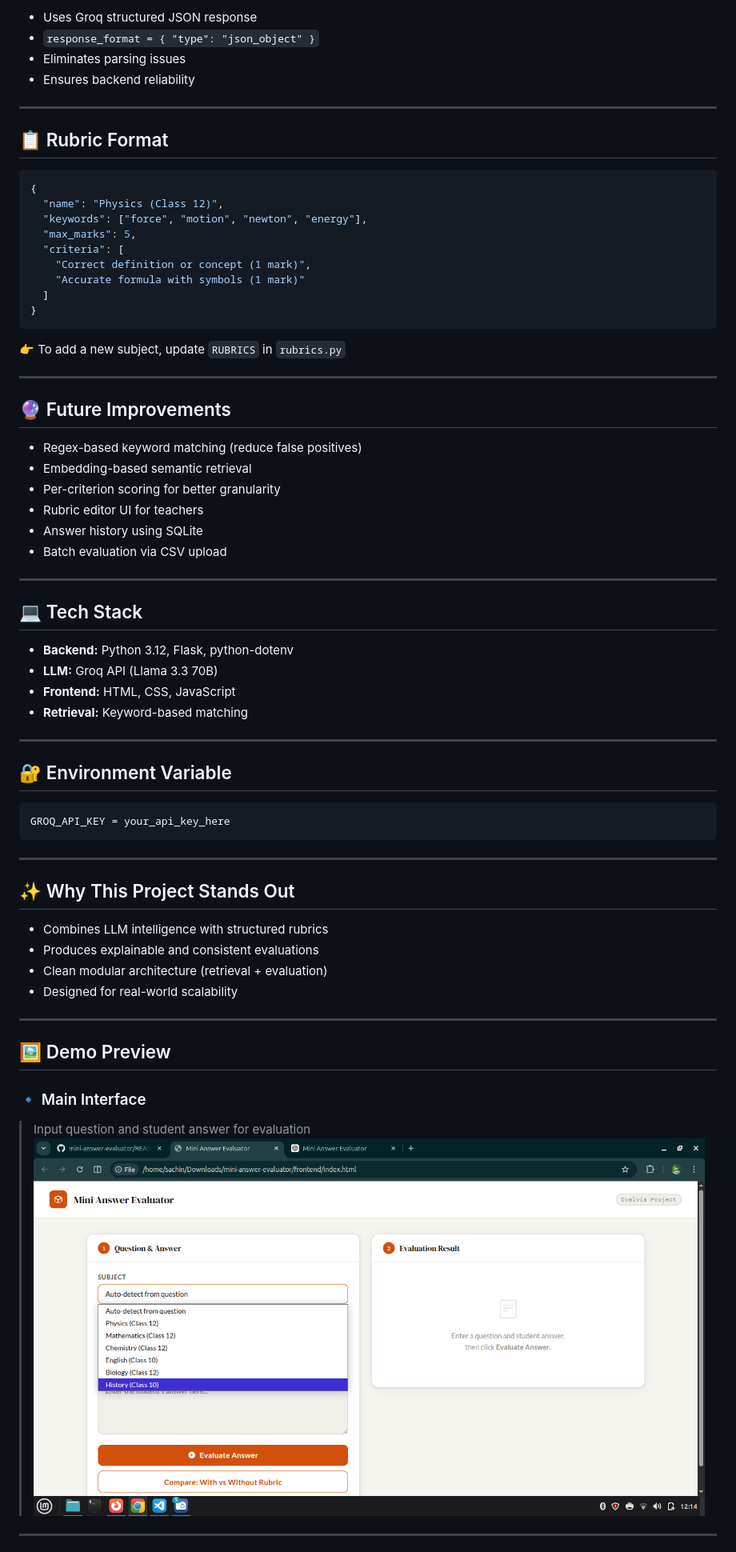
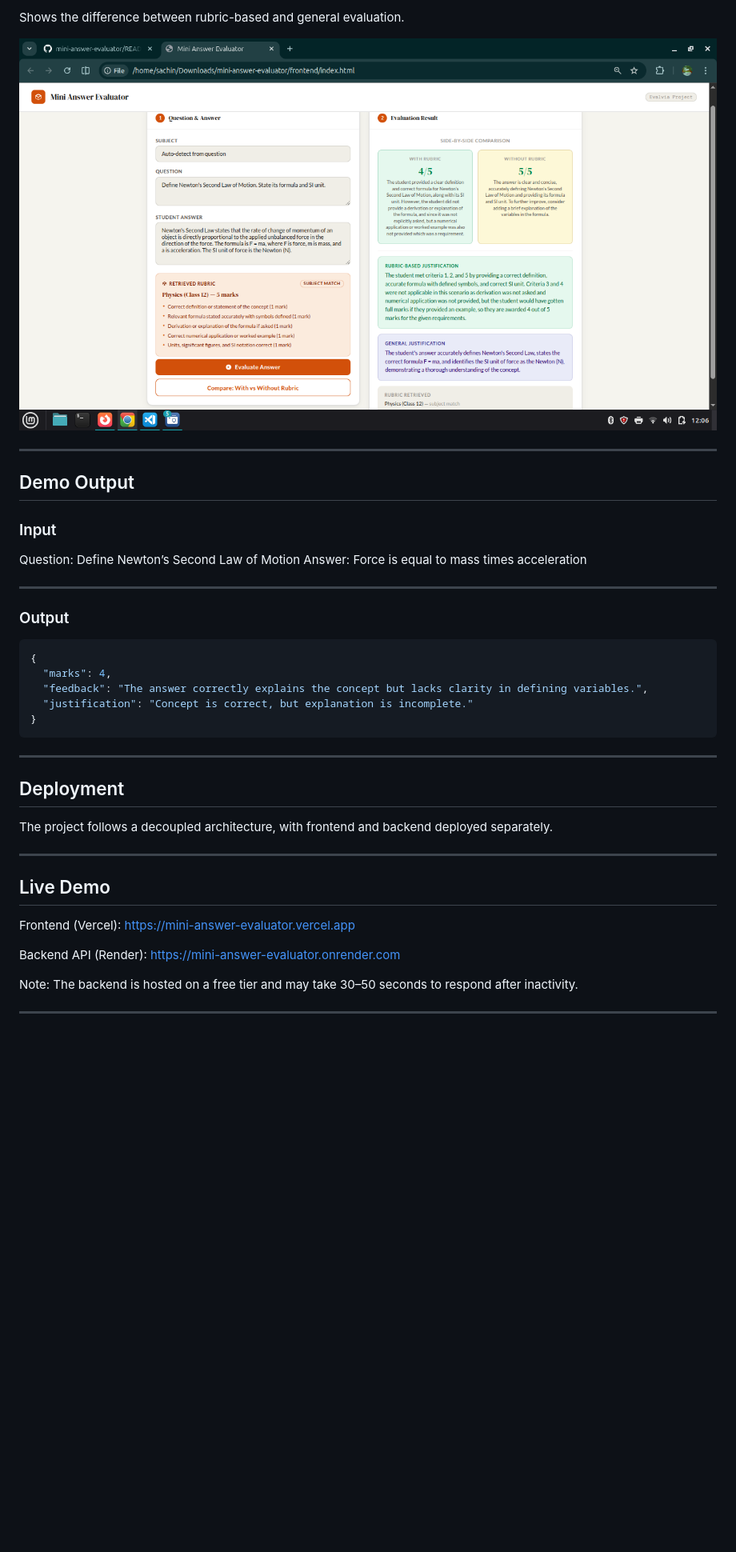
Before and after one commit to Sachinyadav313/mini-answer-evaluator, a Markdown page: README.md, the part around one of its changes. Shown at 80% size. Rendered like a GitHub page; blank space fills up the shorter version.

````diff
--- a/README.md
+++ b/README.md
@@ -63,72 +44,46 @@ Physics • Mathematics • Chemistry • English • Biology • History • Fa
 
-* Uses Groq structured JSON response
-* `response_format = { "type": "json_object" }`
-* Eliminates parsing issues
-* Ensures backend reliability
+Shows the difference between rubric-based and general evaluation.
+
+![Compare Mode](./assets/Compare.png)
 
 ---
 
-## 📋 Rubric Format
+## Demo Output
 
-```json
-{
-  "name": "Physics (Class 12)",
-  "keywords": ["force", "motion", "newton", "energy"],
-  "max_marks": 5,
-  "criteria": [
-    "Correct definition or concept (1 mark)",
-    "Accurate formula with symbols (1 mark)"
-  ]
-}
-```
+### Input
 
-👉 To add a new subject, update `RUBRICS` in `rubrics.py`
+Question: Define Newton’s Second Law of Motion
+Answer: Force is equal to mass times acceleration
 
 ---
 
-## 🔮 Future Improvements
+### Output
 
-* Regex-based keyword matching (reduce false positives)
-* Embedding-based semantic retrieval
-* Per-criterion scoring for better granularity
-* Rubric editor UI for teachers
-* Answer history using SQLite
-* Batch evaluation via CSV upload
-
----
-
-## 💻 Tech Stack
-
-* **Backend:** Python 3.12, Flask, python-dotenv
-* **LLM:** Groq API (Llama 3.3 70B)
-* **Frontend:** HTML, CSS, JavaScript
-* **Retrieval:** Keyword-based matching
-
----
-
-## 🔐 Environment Variable
-
-```
-GROQ_API_KEY = your_api_key_here
+```json id="o1i9nw"
+{
+  "marks": 4,
+  "feedback": "The answer correctly explains the concept but lacks clarity in defining variables.",
+  "justification": "Concept is correct, but explanation is incomplete."
+}
 ```
 
 ---
 
-## ✨ Why This Project Stands Out
+## Deployment
 
-* Combines LLM intelligence with structured rubrics
-* Produces explainable and consistent evaluations
-* Clean modular architecture (retrieval + evaluation)
-* Designed for real-world scalability
+The project follows a decoupled architecture, with frontend and backend deployed separately.
 
 ---
 
-## 🖼️ Demo Preview
+## Live Demo
 
-### 🔹 Main Interface
+Frontend (Vercel):
+https://mini-answer-evaluator.vercel.app
 
-> Input question and student answer for evaluation
-> ![Main UI](./assets/UI.png)
+Backend API (Render):
+https://mini-answer-evaluator.onrender.com
+
+Note: The backend is hosted on a free tier and may take 30–50 seconds to respond after inactivity.
 
 ---
 
````
Also changed, not shown: other parts of README.md (+232 -46 lines).
